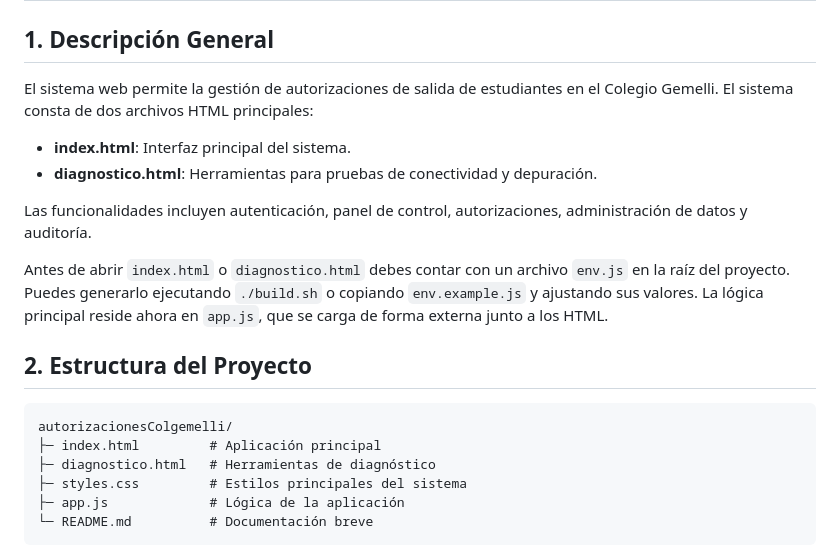
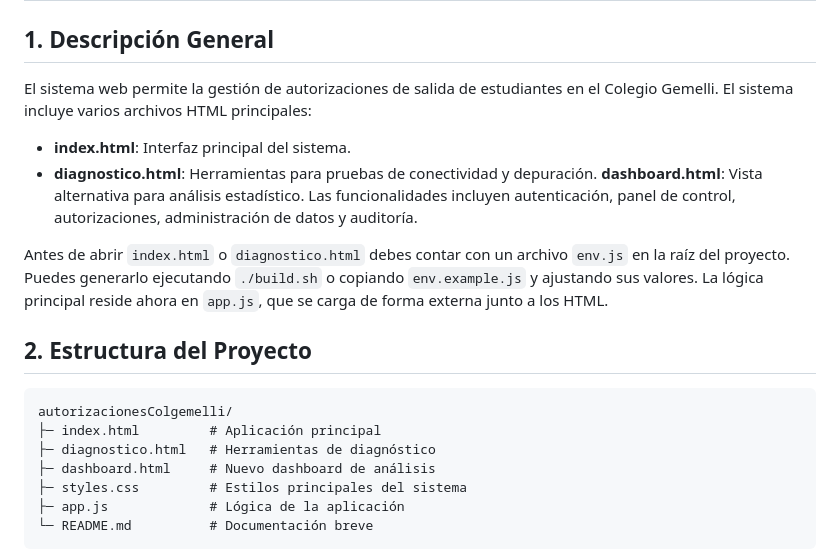
Before and after one commit to JMontes1986/autorizacionesColgemelli, a Markdown page: README.md, the part around the change. Drawn GitHub-style.

```diff
--- a/README.md
+++ b/README.md
@@ -16,11 +16,11 @@ Se agregó `https://colgemelli-my.sharepoint.com` a `default-src` para mostrar f
 
 ## 1. Descripción General
 
-El sistema web permite la gestión de autorizaciones de salida de estudiantes en el Colegio Gemelli. El sistema consta de dos archivos HTML principales:
+El sistema web permite la gestión de autorizaciones de salida de estudiantes en el Colegio Gemelli. El sistema incluye varios archivos HTML principales:
 
 - **index.html**: Interfaz principal del sistema.
 - **diagnostico.html**: Herramientas para pruebas de conectividad y depuración.
-
+**dashboard.html**: Vista alternativa para análisis estadístico.
 Las funcionalidades incluyen autenticación, panel de control, autorizaciones, administración de datos y auditoría.
 
 Antes de abrir `index.html` o `diagnostico.html` debes contar con un archivo `env.js` en la raíz del proyecto. Puedes generarlo ejecutando `./build.sh` o copiando `env.example.js` y ajustando sus valores. La lógica principal reside ahora en `app.js`, que se carga de forma externa junto a los HTML.
@@ -31,6 +31,7 @@ Antes de abrir `index.html` o `diagnostico.html` debes contar con un archivo `en
 autorizacionesColgemelli/
 ├─ index.html         # Aplicación principal
 ├─ diagnostico.html   # Herramientas de diagnóstico
+├─ dashboard.html     # Nuevo dashboard de análisis
 ├─ styles.css         # Estilos principales del sistema
 ├─ app.js             # Lógica de la aplicación
 └─ README.md          # Documentación breve
```
